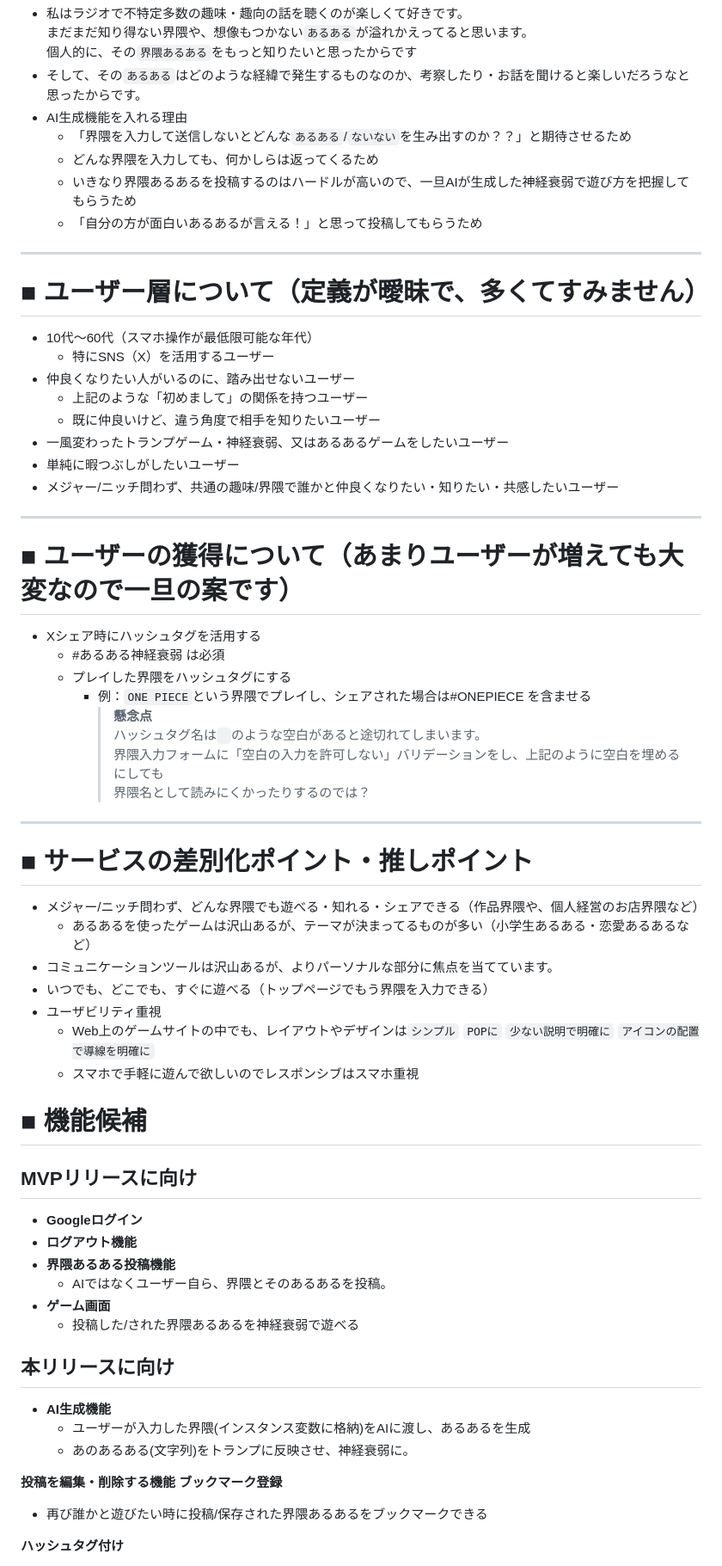
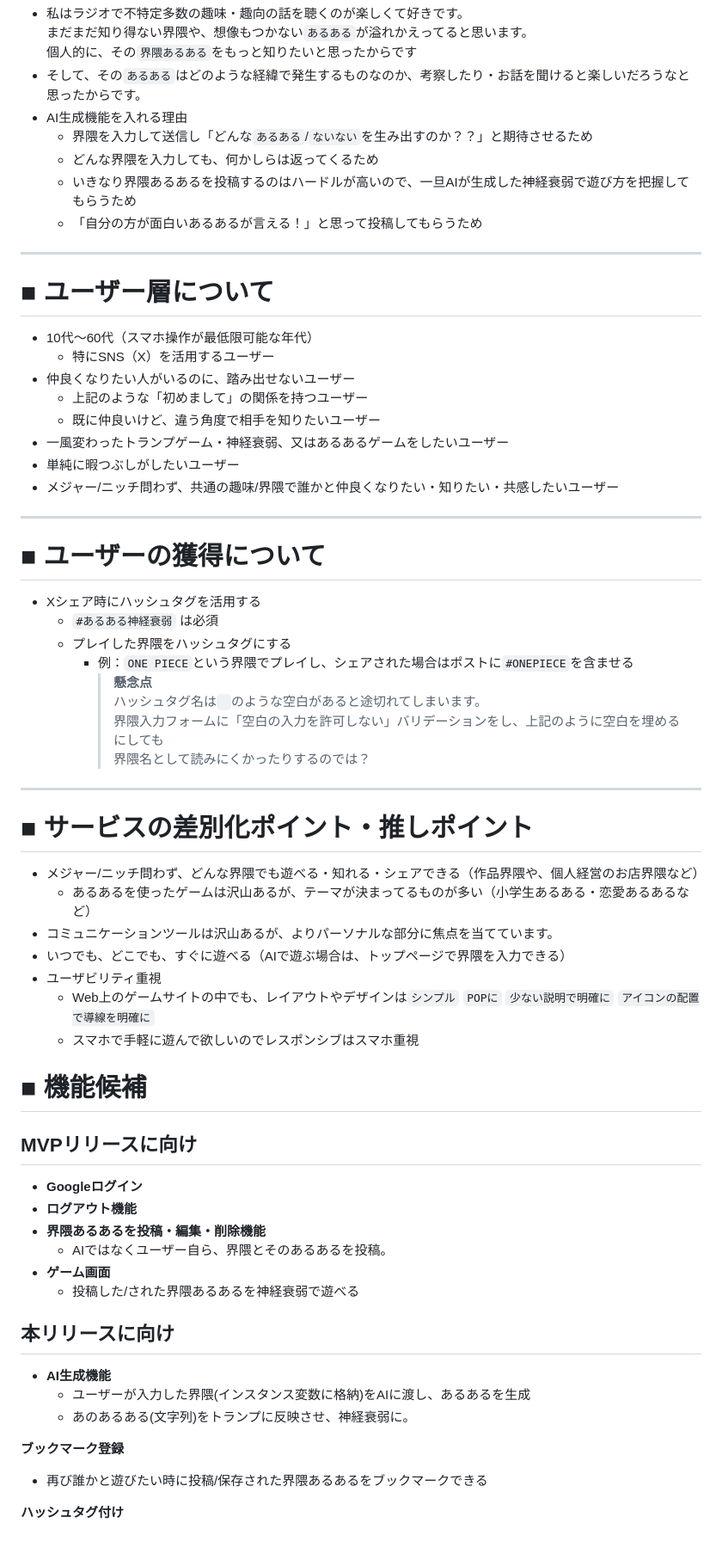
Before and after one commit to pakira-56A/aruaru-game, a Markdown page: README.md, the part around one of its changes. Shown at 86% size. Drawn GitHub-style; blank space fills up the shorter version.

```diff
--- a/README.md
+++ b/README.md
@@ -34,12 +31,12 @@ ____
  個人的に、その`界隈あるある`をもっと知りたいと思ったからです
 - そして、その`あるある`はどのような経緯で発生するものなのか、考察したり・お話を聞けると楽しいだろうなと思ったからです。
 - AI生成機能を入れる理由
-  - 「界隈を入力して送信しないとどんな`あるある`/`ないない`を生み出すのか？？」と期待させるため
+  - 界隈を入力して送信し「どんな`あるある`/`ないない`を生み出すのか？？」と期待させるため
   - どんな界隈を入力しても、何かしらは返ってくるため
   - いきなり界隈あるあるを投稿するのはハードルが高いので、一旦AIが生成した神経衰弱で遊び方を把握してもらうため
   - 「自分の方が面白いあるあるが言える！」と思って投稿してもらうため
 ______
-# ■ ユーザー層について（定義が曖昧で、多くてすみません）
+# ■ ユーザー層について
 - 10代〜60代（スマホ操作が最低限可能な年代）
   - 特にSNS（X）を活用するユーザー
 - 仲良くなりたい人がいるのに、踏み出せないユーザー
@@ -49,11 +46,11 @@ ______
 - 単純に暇つぶしがしたいユーザー
 - メジャー/ニッチ問わず、共通の趣味/界隈で誰かと仲良くなりたい・知りたい・共感したいユーザー
 _____
-# ■ ユーザーの獲得について（あまりユーザーが増えても大変なので一旦の案です）
+# ■ ユーザーの獲得について
 - Xシェア時にハッシュタグを活用する
-  - #あるある神経衰弱 は必須
+  - `#あるある神経衰弱` は必須
   - プレイした界隈をハッシュタグにする
-    - 例：`ONE PIECE`という界隈でプレイし、シェアされた場合は#ONEPIECE を含ませる
+    - 例：`ONE PIECE`という界隈でプレイし、シェアされた場合はポストに`#ONEPIECE`を含ませる
       > **懸念点**
       > ハッシュタグ名は` `のような空白があると途切れてしまいます。
       > 界隈入力フォームに「空白の入力を許可しない」バリデーションをし、上記のように空白を埋めるにしても
@@ -63,7 +60,7 @@ ____
 - メジャー/ニッチ問わず、どんな界隈でも遊べる・知れる・シェアできる（作品界隈や、個人経営のお店界隈など）
   - あるあるを使ったゲームは沢山あるが、テーマが決まってるものが多い（小学生あるある・恋愛あるあるなど）
 - コミュニケーションツールは沢山あるが、よりパーソナルな部分に焦点を当てています。
-- いつでも、どこでも、すぐに遊べる（トップページでもう界隈を入力できる）
+- いつでも、どこでも、すぐに遊べる（AIで遊ぶ場合は、トップページで界隈を入力できる）
 - ユーザビリティ重視
   - Web上のゲームサイトの中でも、レイアウトやデザインは`シンプル` `POPに` `少ない説明で明確に` `アイコンの配置で導線を明確に`
   - スマホで手軽に遊んで欲しいのでレスポンシブはスマホ重視
@@ -73,7 +70,7 @@ ____
 ## MVPリリースに向け
 - **Googleログイン**
 - **ログアウト機能**
-- **界隈あるある投稿機能**
+- **界隈あるあるを投稿・編集・削除機能**
   - AIではなくユーザー自ら、界隈とそのあるあるを投稿。
 - **ゲーム画面**
   - 投稿した/された界隈あるあるを神経衰弱で遊べる
@@ -83,7 +80,6 @@ ____
   - ユーザーが入力した界隈(インスタンス変数に格納)をAIに渡し、あるあるを生成
   - あのあるある(文字列)をトランプに反映させ、神経衰弱に。
 
-**投稿を編集・削除する機能**
 **ブックマーク登録**
   - 再び誰かと遊びたい時に投稿/保存された界隈あるあるをブックマークできる
 
```
Also changed, not shown: other parts of README.md (+17 -31 lines).
